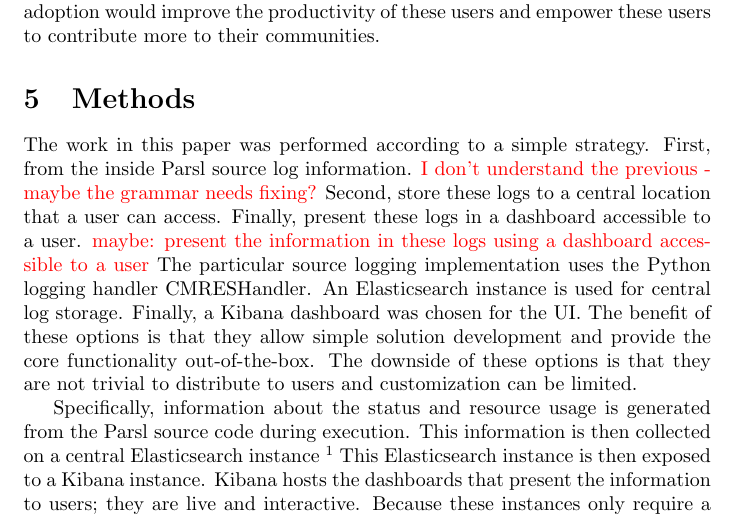
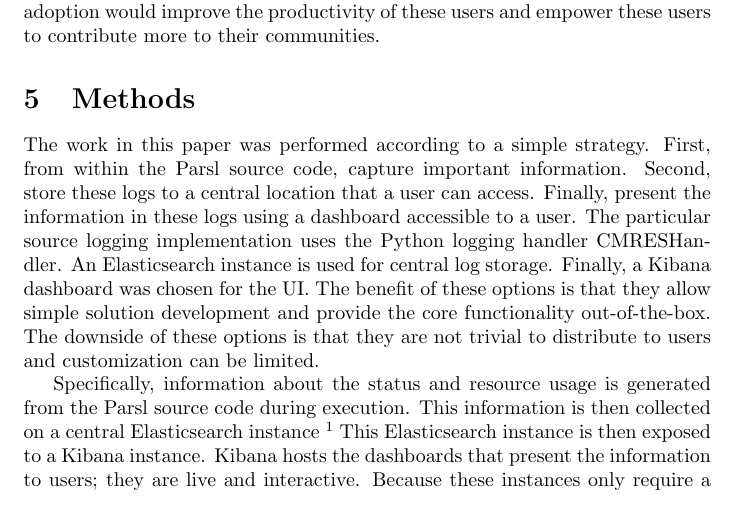
Before and after one commit to ConnorPigg/ResearchPaper, a LaTeX document (main.tex, which reads body.tex): part of page 3 of 5, cut so that both start at the same text. Compiled offline with pdfLaTeX.

Commit message:
Response to comments/edits.

```diff
--- a/body.tex
+++ b/body.tex
@@ -1,7 +1,11 @@
 The work in this paper was performed according to a simple strategy.
-First, from the inside Parsl source log information. \textcolor{red}{I don't understand the previous - maybe the grammar needs fixing?}
+First, from within the Parsl source code, capture important information.
+%\textcolor{red}{I don't understand the previous - maybe the grammar needs fixing?}
+%\textcolor{blue}{I believe something like this is what I was trying to say.}
 Second, store these logs to a central location that a user can access.
-Finally, present these logs in a dashboard accessible to a user. \textcolor{red}{maybe: present the information in these logs using a dashboard accessible to a user}
+Finally, present the information in these logs using a dashboard accessible to a user.
+%\textcolor{red}{maybe: present the information in these logs using a dashboard accessible to a user}
+%\textcolor{blue}{I agree}
 The particular source logging implementation uses the Python logging handler CMRESHandler.
 An Elasticsearch instance is used for central log storage.
 Finally, a Kibana dashboard was chosen for the UI.
```
Also changed, not shown: body.tex (4 more changed lines).
